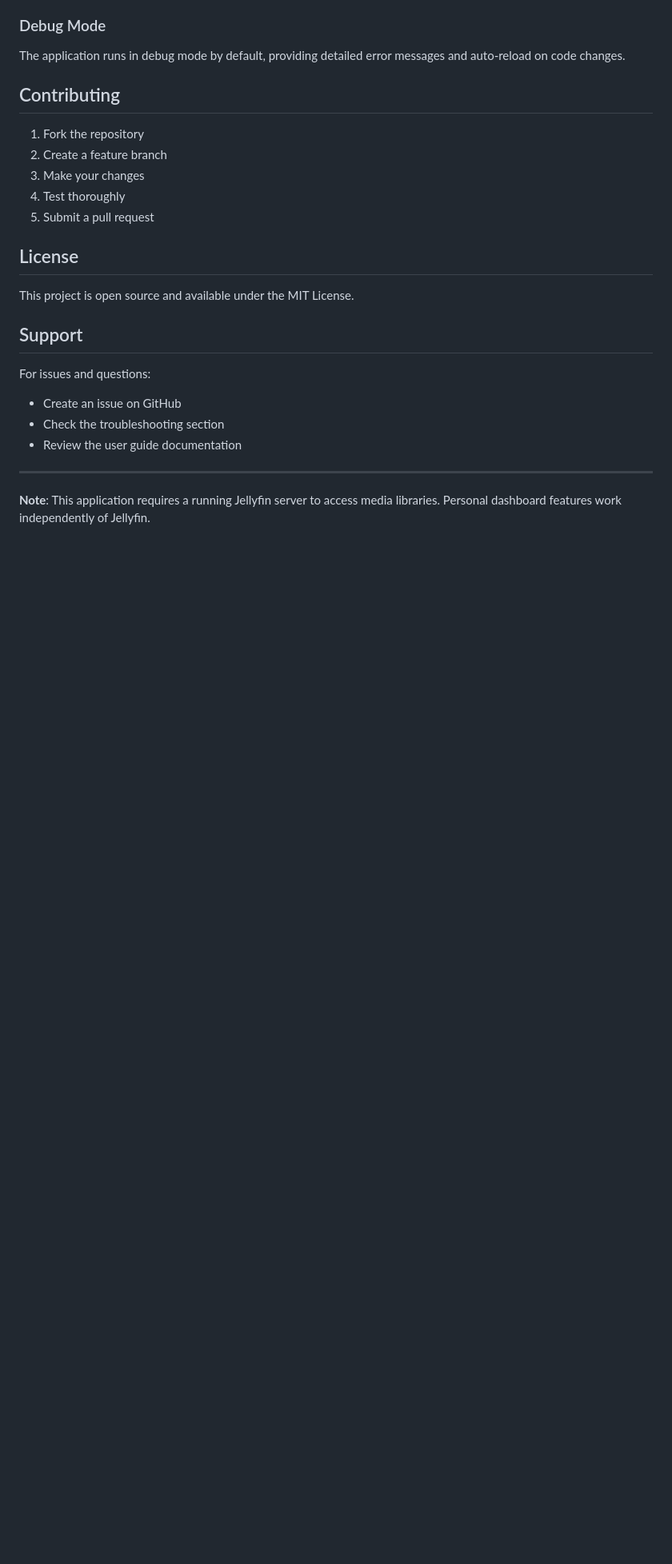
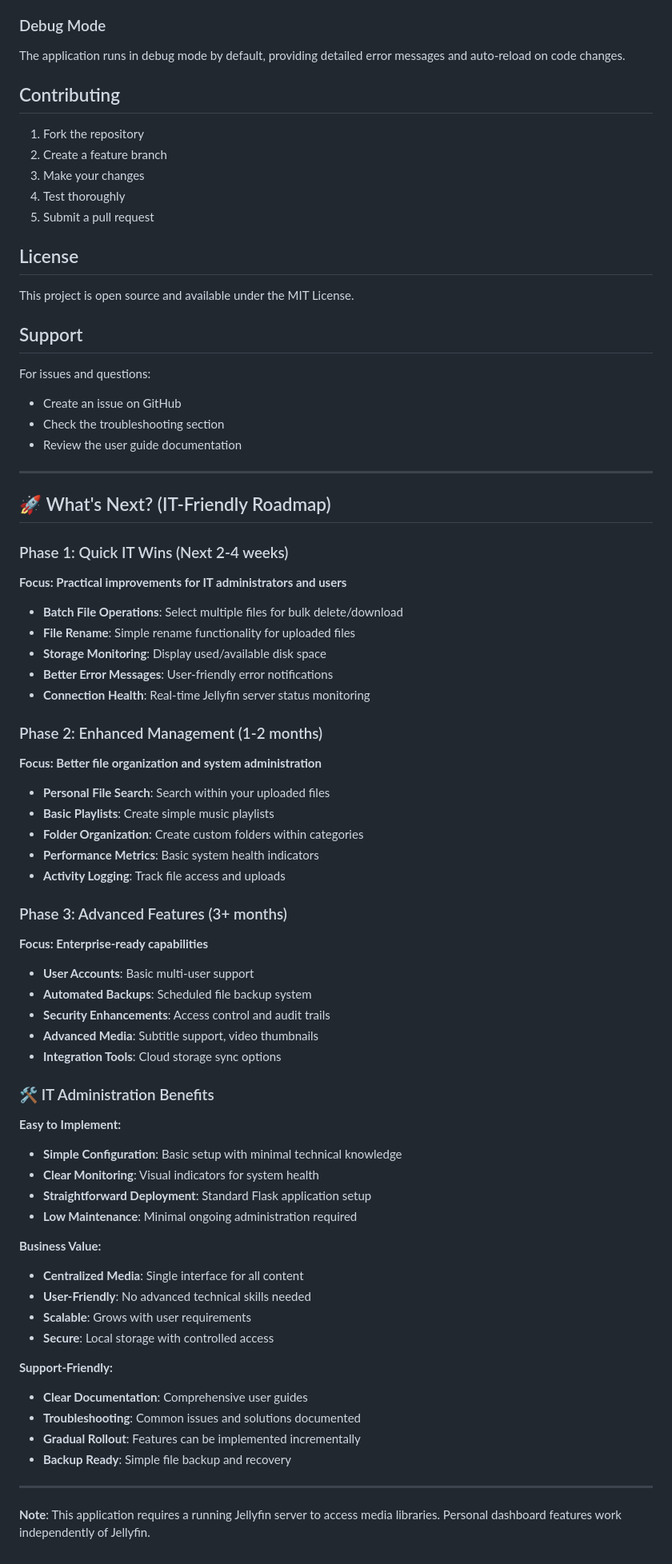
Before and after one commit to ssqueezylemonpie/Webserver_MusicBooks, a Markdown page: README.md, the part around one of its changes. Shown at 80% size. Rendered like a GitHub page; blank space fills up the shorter version.

Commit message:
more documentation

```diff
--- a/README.md
+++ b/README.md
@@ -187,4 +187,55 @@ For issues and questions:
 
 ---
 
+## 🚀 What's Next? (IT-Friendly Roadmap)
+
+### Phase 1: Quick IT Wins (Next 2-4 weeks)
+**Focus: Practical improvements for IT administrators and users**
+
+- **Batch File Operations**: Select multiple files for bulk delete/download
+- **File Rename**: Simple rename functionality for uploaded files
+- **Storage Monitoring**: Display used/available disk space
+- **Better Error Messages**: User-friendly error notifications
+- **Connection Health**: Real-time Jellyfin server status monitoring
+
+### Phase 2: Enhanced Management (1-2 months)
+**Focus: Better file organization and system administration**
+
+- **Personal File Search**: Search within your uploaded files
+- **Basic Playlists**: Create simple music playlists
+- **Folder Organization**: Create custom folders within categories
+- **Performance Metrics**: Basic system health indicators
+- **Activity Logging**: Track file access and uploads
+
+### Phase 3: Advanced Features (3+ months)
+**Focus: Enterprise-ready capabilities**
+
+- **User Accounts**: Basic multi-user support
+- **Automated Backups**: Scheduled file backup system
+- **Security Enhancements**: Access control and audit trails
+- **Advanced Media**: Subtitle support, video thumbnails
+- **Integration Tools**: Cloud storage sync options
+
+### 🛠️ IT Administration Benefits
+
+**Easy to Implement:**
+- **Simple Configuration**: Basic setup with minimal technical knowledge
+- **Clear Monitoring**: Visual indicators for system health
+- **Straightforward Deployment**: Standard Flask application setup
+- **Low Maintenance**: Minimal ongoing administration required
+
+**Business Value:**
+- **Centralized Media**: Single interface for all content
+- **User-Friendly**: No advanced technical skills needed
+- **Scalable**: Grows with user requirements
+- **Secure**: Local storage with controlled access
+
+**Support-Friendly:**
+- **Clear Documentation**: Comprehensive user guides
+- **Troubleshooting**: Common issues and solutions documented
+- **Gradual Rollout**: Features can be implemented incrementally
+- **Backup Ready**: Simple file backup and recovery
+
+---
+
 **Note**: This application requires a running Jellyfin server to access media libraries. Personal dashboard features work independently of Jellyfin.
```
Also changed, not shown: other parts of README.md (+1 -1 lines), planning.md (added, +177 -0 lines).
